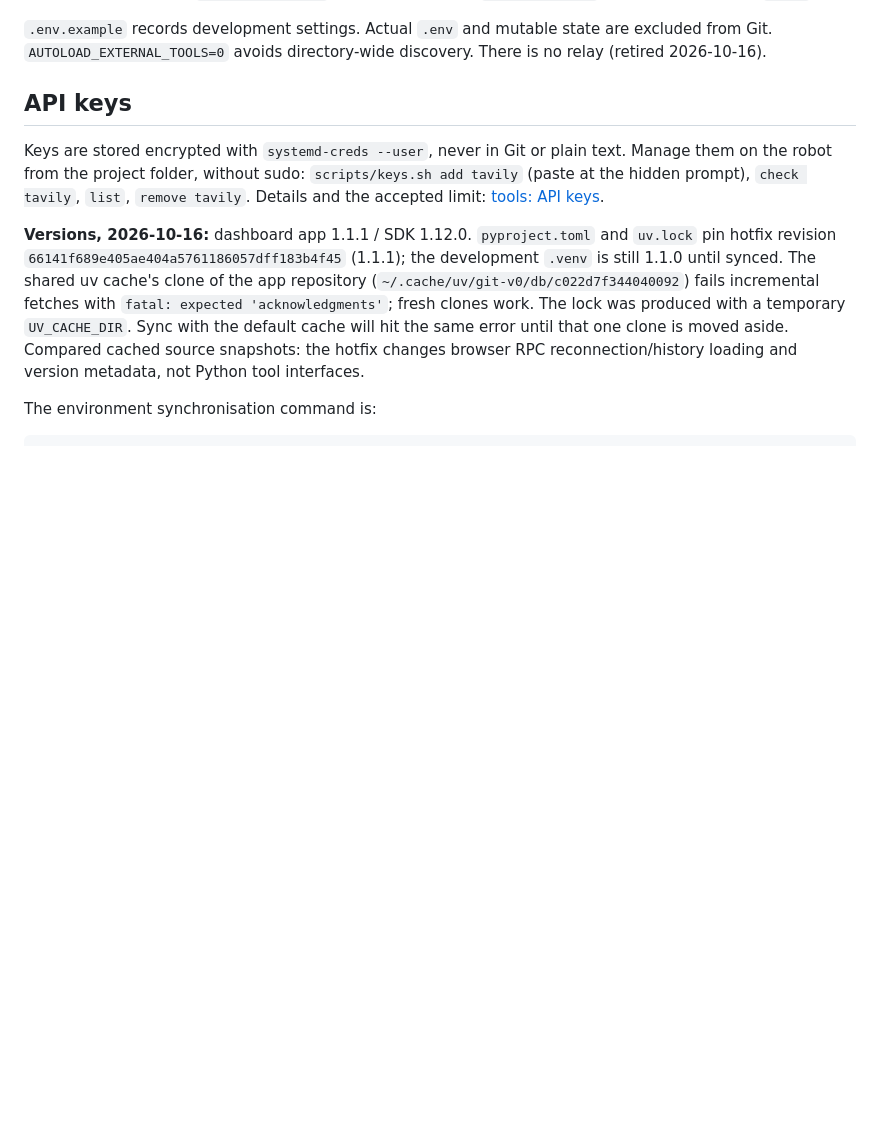
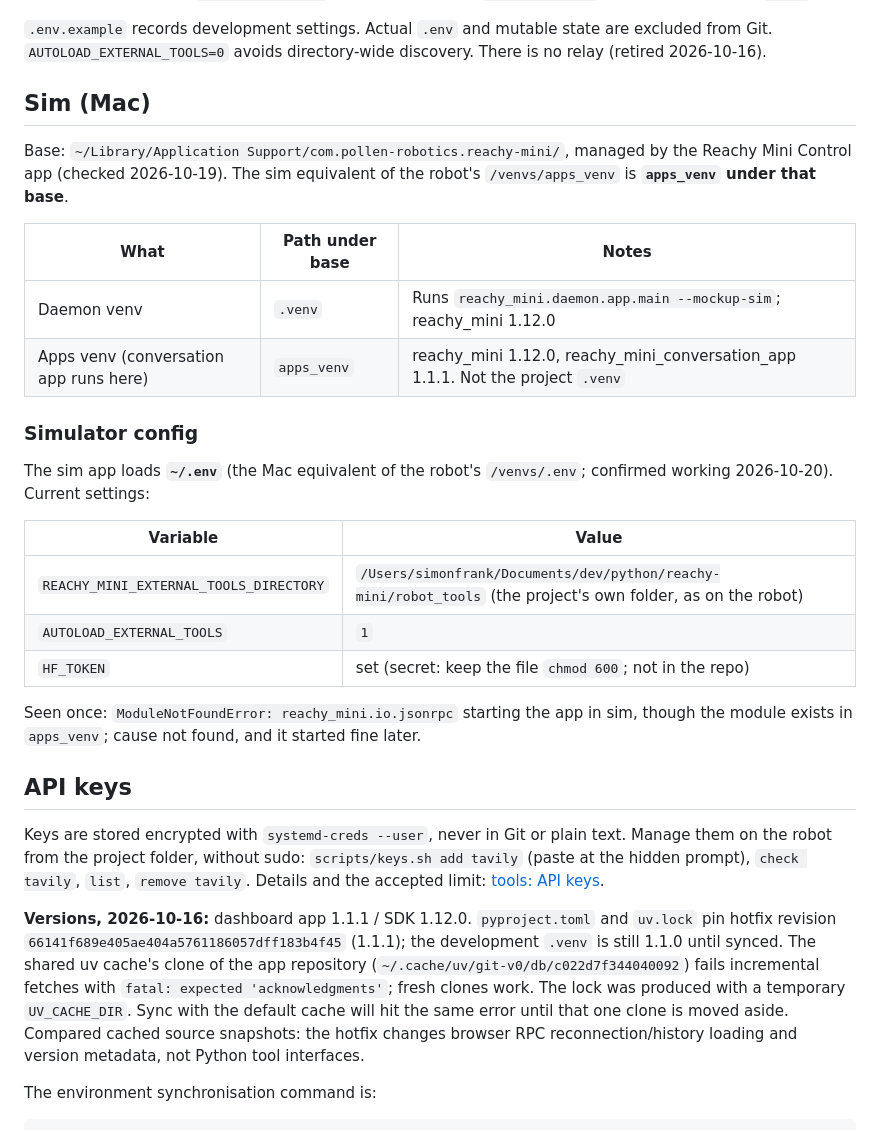
Before and after one commit to simonpfrank/reachy-mini, a Markdown page: docs/development_setup.md, the part around the change. GitHub-like rendering; blank space fills up the shorter version.

Commit message:
Document the sim locations and ~/.env
Co-Authored-By: Claude Sonnet 5.5 <noreply@anthropic.com>

```diff
--- a/docs/development_setup.md
+++ b/docs/development_setup.md
@@ -42,6 +42,29 @@ reinstall ever replaces `/venvs/apps_venv`. The same pin is in `pyproject.toml`
 
 `.env.example` records development settings. Actual `.env` and mutable state are
 excluded from Git. `AUTOLOAD_EXTERNAL_TOOLS=0` avoids directory-wide discovery. There is no relay (retired 2026-10-16).
+
+## Sim (Mac)
+
+Base: `~/Library/Application Support/com.pollen-robotics.reachy-mini/`, managed by the Reachy Mini Control
+app (checked 2026-10-19). The sim equivalent of the robot's `/venvs/apps_venv` is **`apps_venv` under that base**.
+
+| What | Path under base | Notes |
+|---|---|---|
+| Daemon venv | `.venv` | Runs `reachy_mini.daemon.app.main --mockup-sim`; reachy_mini 1.12.0 |
+| Apps venv (conversation app runs here) | `apps_venv` | reachy_mini 1.12.0, reachy_mini_conversation_app 1.1.1. Not the project `.venv` |
+
+### Simulator config
+The sim app loads **`~/.env`** (the Mac equivalent of the robot's `/venvs/.env`; confirmed working 2026-10-20).
+Current settings:
+
+| Variable | Value |
+|---|---|
+| `REACHY_MINI_EXTERNAL_TOOLS_DIRECTORY` | `/Users/simonfrank/Documents/dev/python/reachy-mini/robot_tools` (the project's own folder, as on the robot) |
+| `AUTOLOAD_EXTERNAL_TOOLS` | `1` |
+| `HF_TOKEN` | set (secret: keep the file `chmod 600`; not in the repo) |
+
+Seen once: `ModuleNotFoundError: reachy_mini.io.jsonrpc` starting the app in sim, though the module exists
+in `apps_venv`; cause not found, and it started fine later.
 
 ## API keys
 
```
